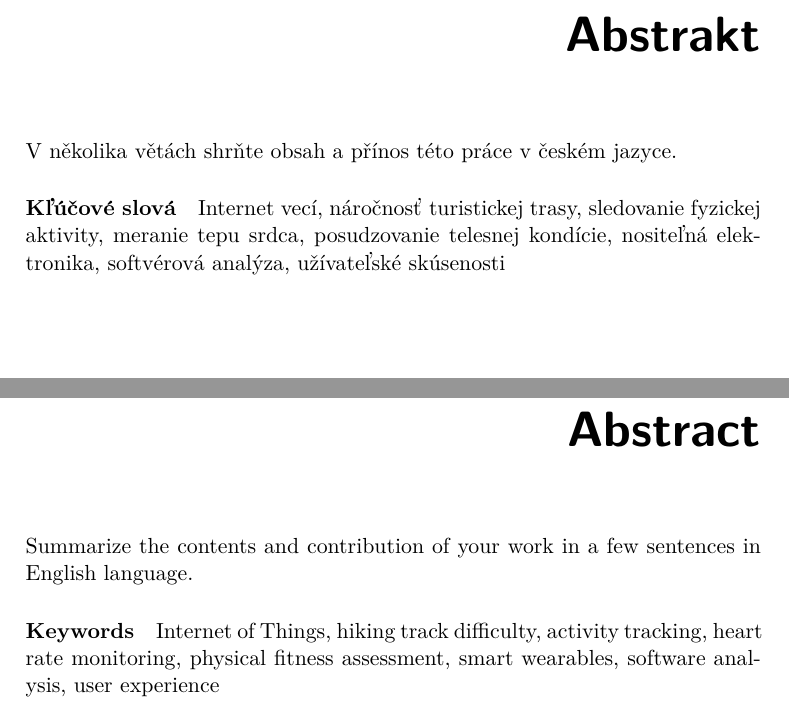
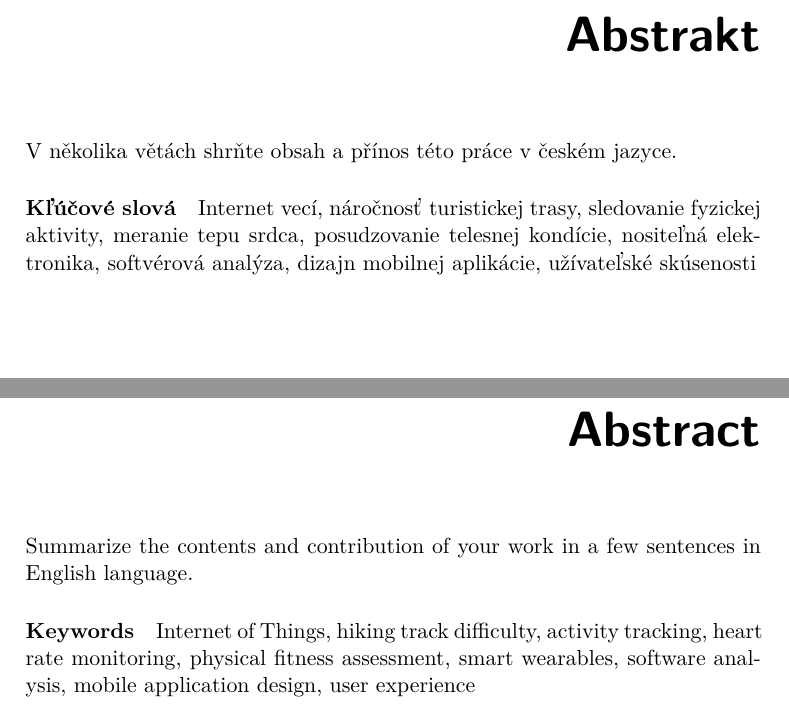
Before and after one commit to faedrielle/bachelors-thesis-text, a LaTeX thesis (main.tex): two parts of page 9 of 37, joined at a grey line, cut so that both start at the same text. Compiled offline with pdfLaTeX.

Commit message:
add mobile app design to keywords

```diff
--- a/main.tex
+++ b/main.tex
@@ -44,8 +44,8 @@
 \abstractEN{Summarize the contents and contribution of your work in a few sentences in English language.}
 \abstractCS{V n{\v e}kolika v{\v e}t{\' a}ch shr{\v n}te obsah a p{\v r}{\' i}nos t{\' e}to pr{\' a}ce v {\v c}esk{\' e}m jazyce.}
 \placeForDeclarationOfAuthenticity{Prague}
-\keywordsEN{Internet of Things, hiking track difficulty, activity tracking, heart rate monitoring, physical fitness assessment, smart wearables, software analysis, user experience}
-\keywordsCS{Internet vecí, náročnosť turistickej trasy, sledovanie fyzickej aktivity, meranie tepu srdca, posudzovanie telesnej kondície, nositeľná elektronika, softvérová analýza, užívateľské skúsenosti}
+\keywordsEN{Internet of Things, hiking track difficulty, activity tracking, heart rate monitoring, physical fitness assessment, smart wearables, software analysis, mobile application design, user experience}
+\keywordsCS{Internet vecí, náročnosť turistickej trasy, sledovanie fyzickej aktivity, meranie tepu srdca, posudzovanie telesnej kondície, nositeľná elektronika, softvérová analýza, dizajn mobilnej aplikácie, užívateľské skúsenosti}
 \declarationOfAuthenticityOption{1} %select as appropriate, according to the desired license (integer 1-6)
 % \website{http://site.example/thesis} %optional thesis URL
 
```
